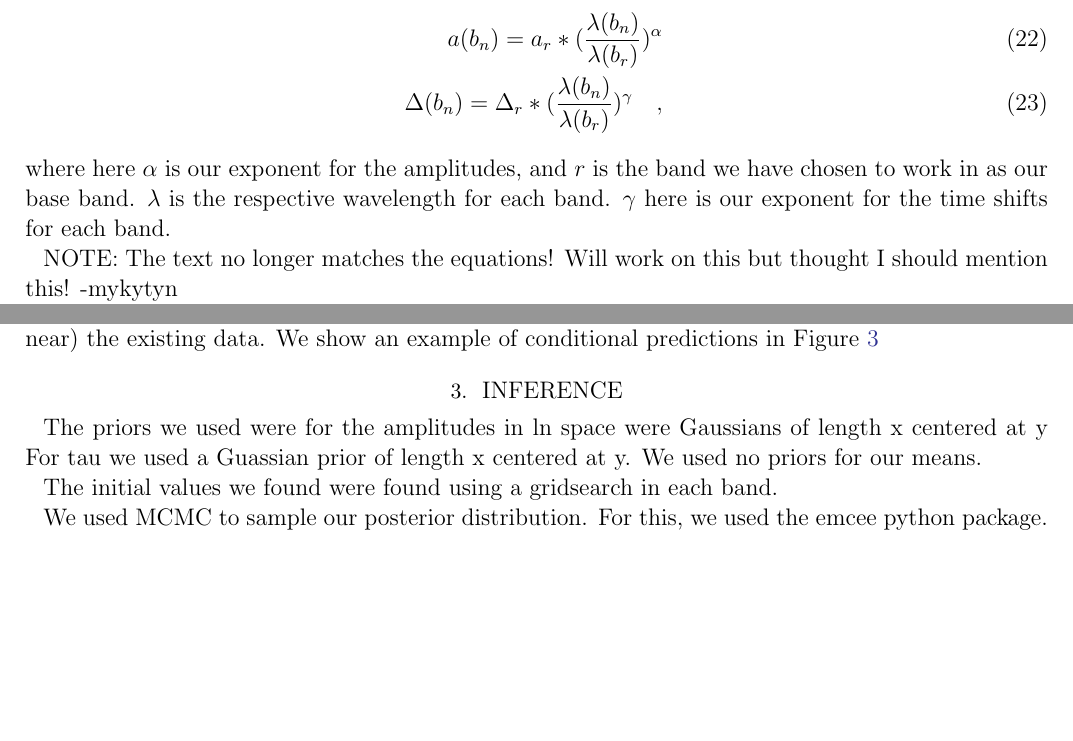
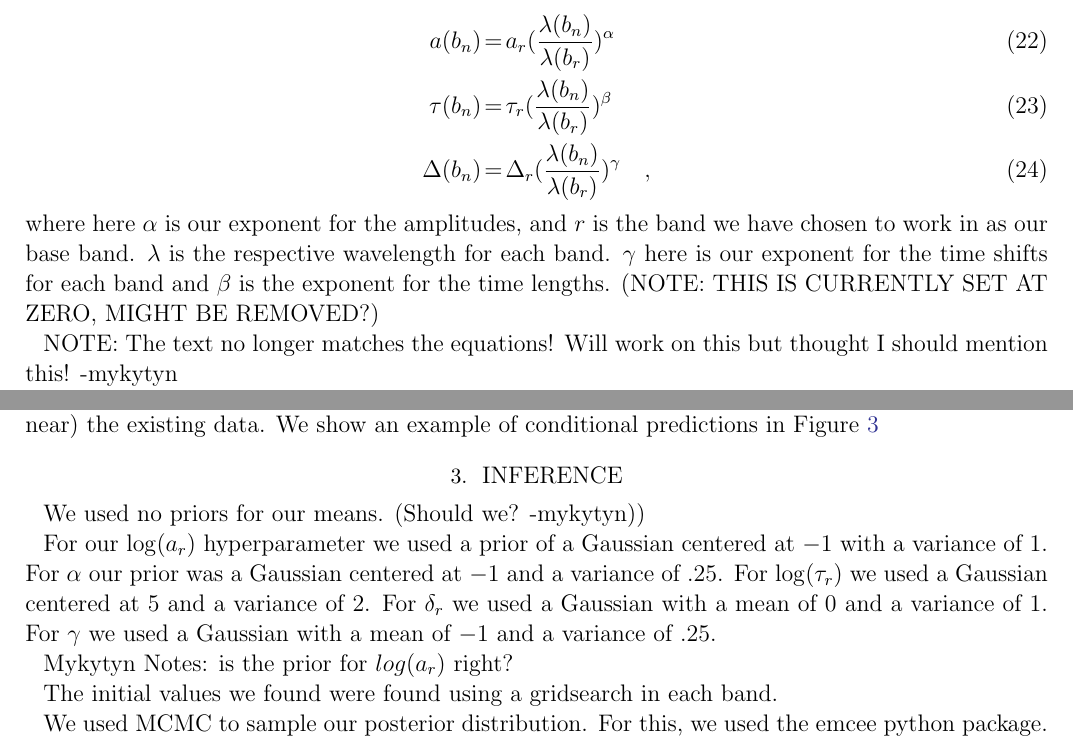
Before and after one commit to mykytyn/QuasarVariability, a LaTeX paper (documents/qv.tex): two parts of pages 6 and 7 of 8, joined at a grey line, cut so that both start at the same text, the shorter picture padded with empty space. Compiled offline with pdfLaTeX; an older LaTeX class or package is replaced by its successor.

Commit message:
Add priors to document, more fixes

```diff
--- a/documents/qv.tex
+++ b/documents/qv.tex
@@ -336,12 +336,14 @@ they can all be marginalized out analytically.
 
 We generate our individual band amplitudes and time shifts using
 \begin{eqnarray}
-a(b_n) = a_r * (\frac{\lambda(b_n)}{\lambda(b_r)})^\alpha
+a(b_n) &=& a_r(\frac{\lambda(b_n)}{\lambda(b_r)})^\alpha
 \\
-\Delta(b_n) = \Delta_r * (\frac{\lambda(b_n)}{\lambda(b_r)})^\gamma
+\tau(b_n) &=& \tau_r(\frac{\lambda(b_n)}{\lambda(b_r)})^\beta
+\\
+\Delta(b_n) &=& \Delta_r(\frac{\lambda(b_n)}{\lambda(b_r)})^\gamma
 \quad ,
 \end{eqnarray}
-where here $\alpha$ is our exponent for the amplitudes, and $r$ is the band we have chosen to work in as our base band. $\lambda$ is the respective wavelength for each band. $\gamma$ here is our exponent for the time shifts for each band.
+where here $\alpha$ is our exponent for the amplitudes, and $r$ is the band we have chosen to work in as our base band. $\lambda$ is the respective wavelength for each band. $\gamma$ here is our exponent for the time shifts for each band and $\beta$ is the exponent for the time lengths. (NOTE: THIS IS CURRENTLY SET AT ZERO, MIGHT BE REMOVED?)
 
 
 NOTE: The text no longer matches the equations! Will work on this but thought I should mention this! -mykytyn
@@ -418,9 +420,11 @@ data.  We show an example of conditional predictions in
 \figurename~\ref{fig:conditional}
 
 \section{Inference}
-The priors we used were for the amplitudes in ln space were Gaussians of length x centered at y
-For tau we used a Guassian prior of length x centered at y.
-We used no priors for our means.
+We used no priors for our means. (Should we? -mykytyn))
+
+For our $\log(a_r)$ hyperparameter we used a prior of a Gaussian centered at $-1$ with a variance of $1$. For $\alpha$ our prior was a Gaussian centered at $-1$ and a variance of $.25$. For $\log(\tau_r)$ we used a Gaussian centered at $5$ and a variance of $2$. For $\delta_r$ we used a Gaussian with a mean of $0$ and a variance of $1$. For $\gamma$ we used a Gaussian with a mean of $-1$ and a variance of $.25$.
+
+Mykytyn Notes: is the prior for $log(a_r)$ right?
 
 The initial values we found were found using a gridsearch in each band.
 
```
Also changed, not shown: documents/priors.tex (deleted, +0 -13 lines).
